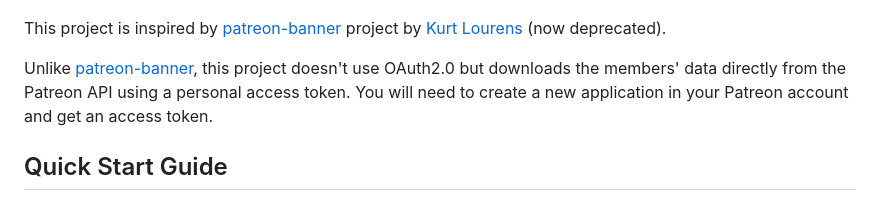
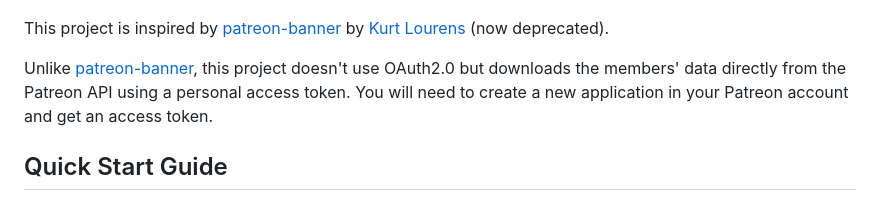
Before and after one commit to SableRaf/Patreon-Supporter-Fetcher, a Markdown page: README.md, the part around the change. Drawn GitHub-style.

Commit message:
Fix typo in README.md

```diff
--- a/README.md
+++ b/README.md
@@ -2,7 +2,7 @@ This is a simple web application that generates a scrolling banner displaying yo
 
 ![Patreon Banner](banner-screenshot.png)
 
-This project is inspired by [patreon-banner](https://github.com/AssistantApps/Patreon-Banner) project by [Kurt Lourens](https://github.com/Khaoz-Topsy) (now deprecated).
+This project is inspired by [patreon-banner](https://github.com/AssistantApps/Patreon-Banner)  by [Kurt Lourens](https://github.com/Khaoz-Topsy) (now deprecated).
 
 Unlike [patreon-banner](https://github.com/AssistantApps/Patreon-Banner), this project doesn't use OAuth2.0 but downloads the members' data directly from the Patreon API using a personal access token. You will need to create a new application in your Patreon account and get an access token.
 
```
